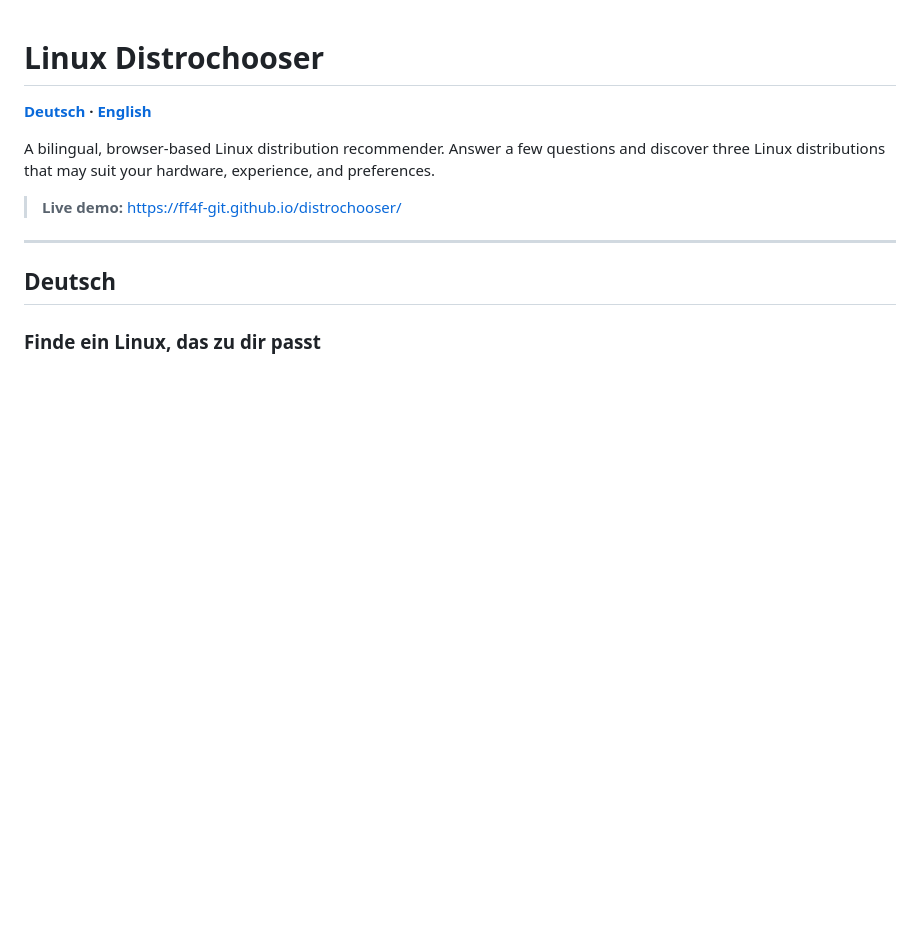
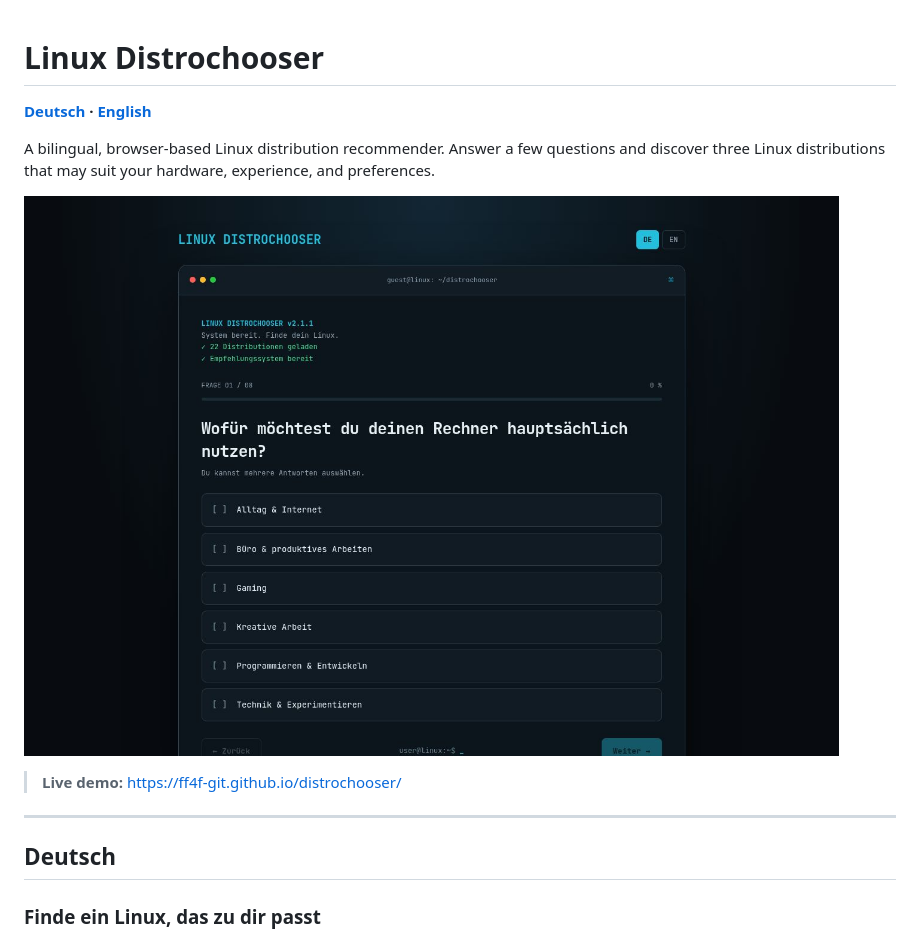
Before and after one commit to ff4f-git/distrochooser, a Markdown page: README.md, the part around the change. GitHub-like rendering; pictures changed too: docs/images/distrochooser.jpg (added); blank space fills up the shorter version.

Commit message:
Add live Distrochooser screenshot to README

```diff
--- a/README.md
+++ b/README.md
@@ -3,6 +3,8 @@
 **[Deutsch](#deutsch) · [English](#english)**
 
 A bilingual, browser-based Linux distribution recommender. Answer a few questions and discover three Linux distributions that may suit your hardware, experience, and preferences.
+
+![Linux Distrochooser – deutsche Terminal-Oberfläche / German terminal interface](docs/images/distrochooser.jpg)
 
 > **Live demo:** https://ff4f-git.github.io/distrochooser/
 
```
